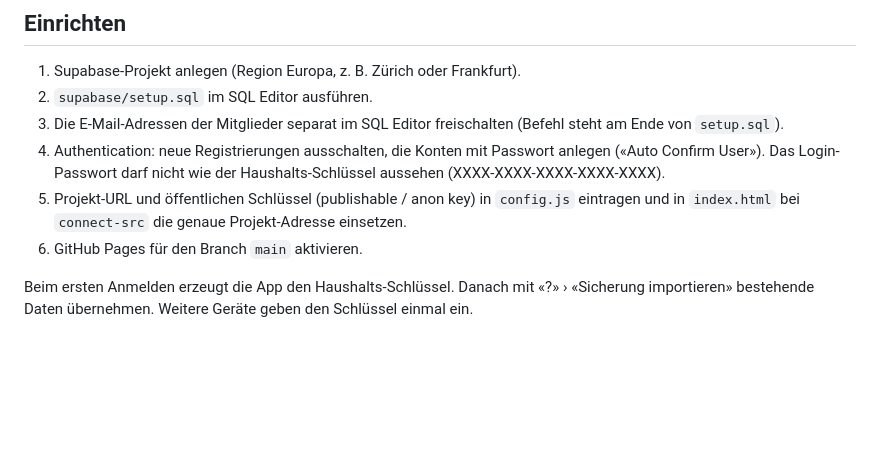
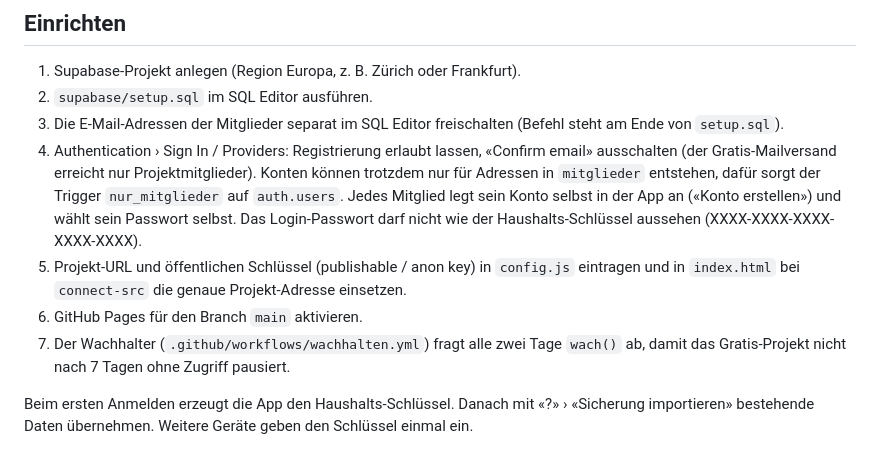
Before and after one commit to lukas13-del/kellerboxen, a Markdown page: README.md, the part around the change. GitHub-like rendering; blank space fills up the shorter version.

Commit message:
Anleitung: Registrierung in der App, Wachhalter
Co-Authored-By: Claude Opus 5.5 <noreply@anthropic.com>

```diff
--- a/README.md
+++ b/README.md
@@ -30,11 +30,16 @@ Läuft auf dem iPhone im Browser oder als Symbol auf dem Home-Bildschirm.
 1. Supabase-Projekt anlegen (Region Europa, z. B. Zürich oder Frankfurt).
 2. `supabase/setup.sql` im SQL Editor ausführen.
 3. Die E-Mail-Adressen der Mitglieder separat im SQL Editor freischalten (Befehl steht am Ende von `setup.sql`).
-4. Authentication: neue Registrierungen ausschalten, die Konten mit Passwort anlegen («Auto Confirm User»).
+4. Authentication › Sign In / Providers: Registrierung erlaubt lassen, «Confirm email» ausschalten
+   (der Gratis-Mailversand erreicht nur Projektmitglieder). Konten können trotzdem nur für Adressen in
+   `mitglieder` entstehen, dafür sorgt der Trigger `nur_mitglieder` auf `auth.users`.
+   Jedes Mitglied legt sein Konto selbst in der App an («Konto erstellen») und wählt sein Passwort selbst.
    Das Login-Passwort darf nicht wie der Haushalts-Schlüssel aussehen (XXXX-XXXX-XXXX-XXXX-XXXX).
 5. Projekt-URL und öffentlichen Schlüssel (publishable / anon key) in `config.js` eintragen und in
    `index.html` bei `connect-src` die genaue Projekt-Adresse einsetzen.
 6. GitHub Pages für den Branch `main` aktivieren.
+7. Der Wachhalter (`.github/workflows/wachhalten.yml`) fragt alle zwei Tage `wach()` ab, damit das
+   Gratis-Projekt nicht nach 7 Tagen ohne Zugriff pausiert.
 
 Beim ersten Anmelden erzeugt die App den Haushalts-Schlüssel. Danach mit «?» › «Sicherung importieren»
 bestehende Daten übernehmen. Weitere Geräte geben den Schlüssel einmal ein.
```
